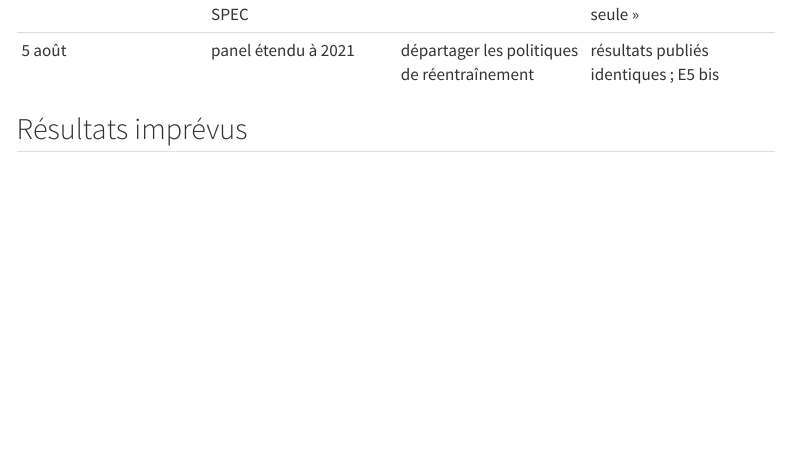
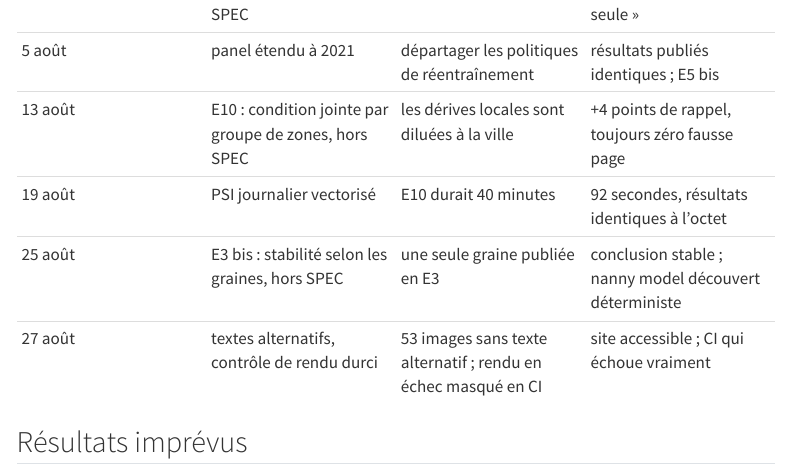
Before and after one commit to gwils28/zonefleet-observability, a Quarto document (site/journal.qmd): the page in a window 1100 px wide, from 1810 px down. Rendered offline with R 4.5, knitr and Pandoc in place of Quarto, with nearby package versions; menus at the side of the page are left out.

Commit message:
docs(journal): décisions du 13 au 27 août

```diff
--- a/site/journal.qmd
+++ b/site/journal.qmd
@@ -47,6 +47,10 @@ Le détail est dans `docs/notes/implementation.md`.
 | 2 août | E7 : z-score saisonnier, étiqueté a posteriori | PSI d'une journée contre 28 jours mal posé | température débarrassée de sa saison |
 | 4 août | E4 ter : périodes calmes supplémentaires, hors SPEC | une seule période calme mesurée | zéro page répliqué ; ticket « perte estimée seule » |
 | 5 août | panel étendu à 2021 | départager les politiques de réentraînement | résultats publiés identiques ; E5 bis |
+| 13 août | E10 : condition jointe par groupe de zones, hors SPEC | les dérives locales sont diluées à la ville | +4 points de rappel, toujours zéro fausse page |
+| 19 août | PSI journalier vectorisé | E10 durait 40 minutes | 92 secondes, résultats identiques à l'octet |
+| 25 août | E3 bis : stabilité selon les graines, hors SPEC | une seule graine publiée en E3 | conclusion stable ; nanny model découvert déterministe |
+| 27 août | textes alternatifs, contrôle de rendu durci | 53 images sans texte alternatif ; rendu en échec masqué en CI | site accessible ; CI qui échoue vraiment |
 
 ## Résultats imprévus
 
```
